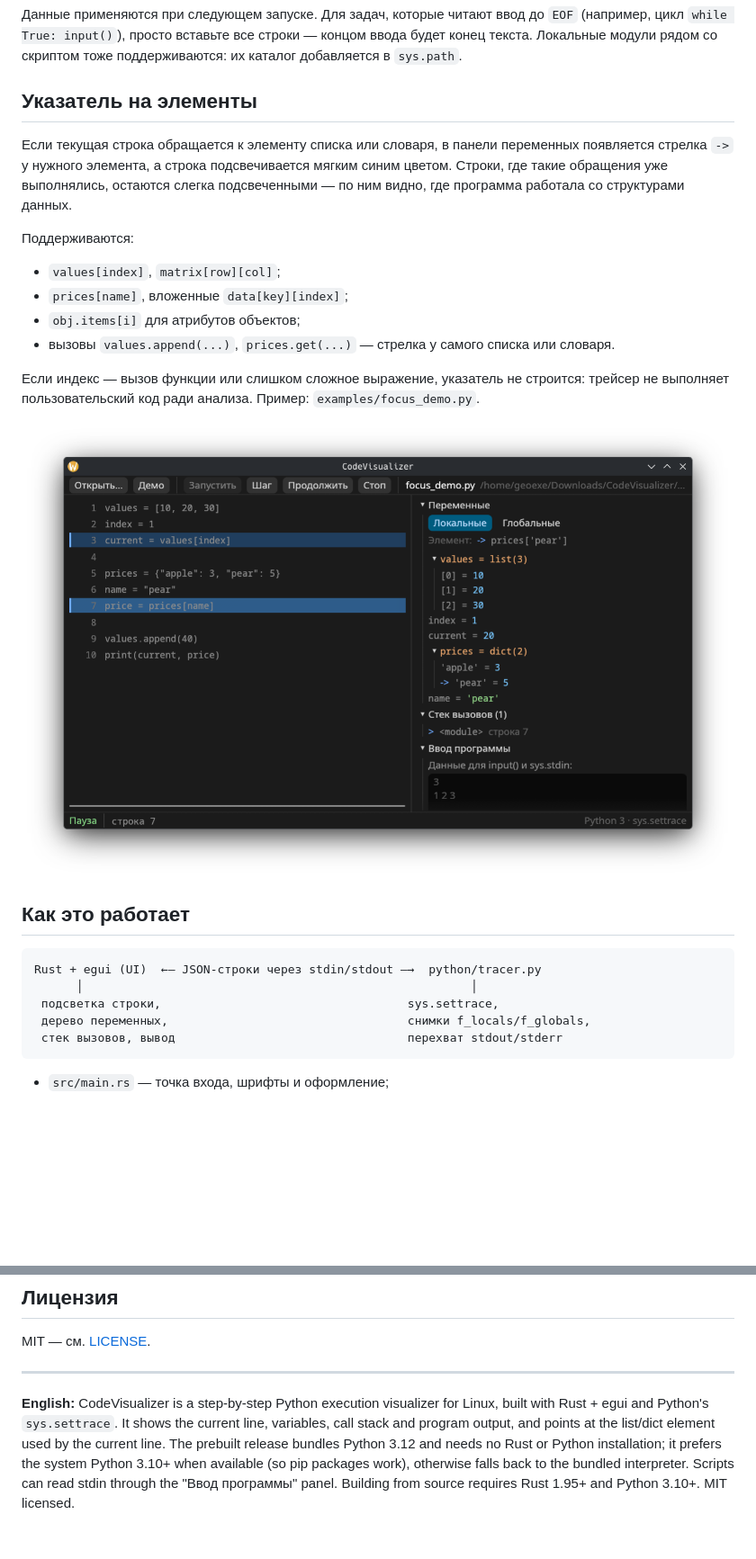
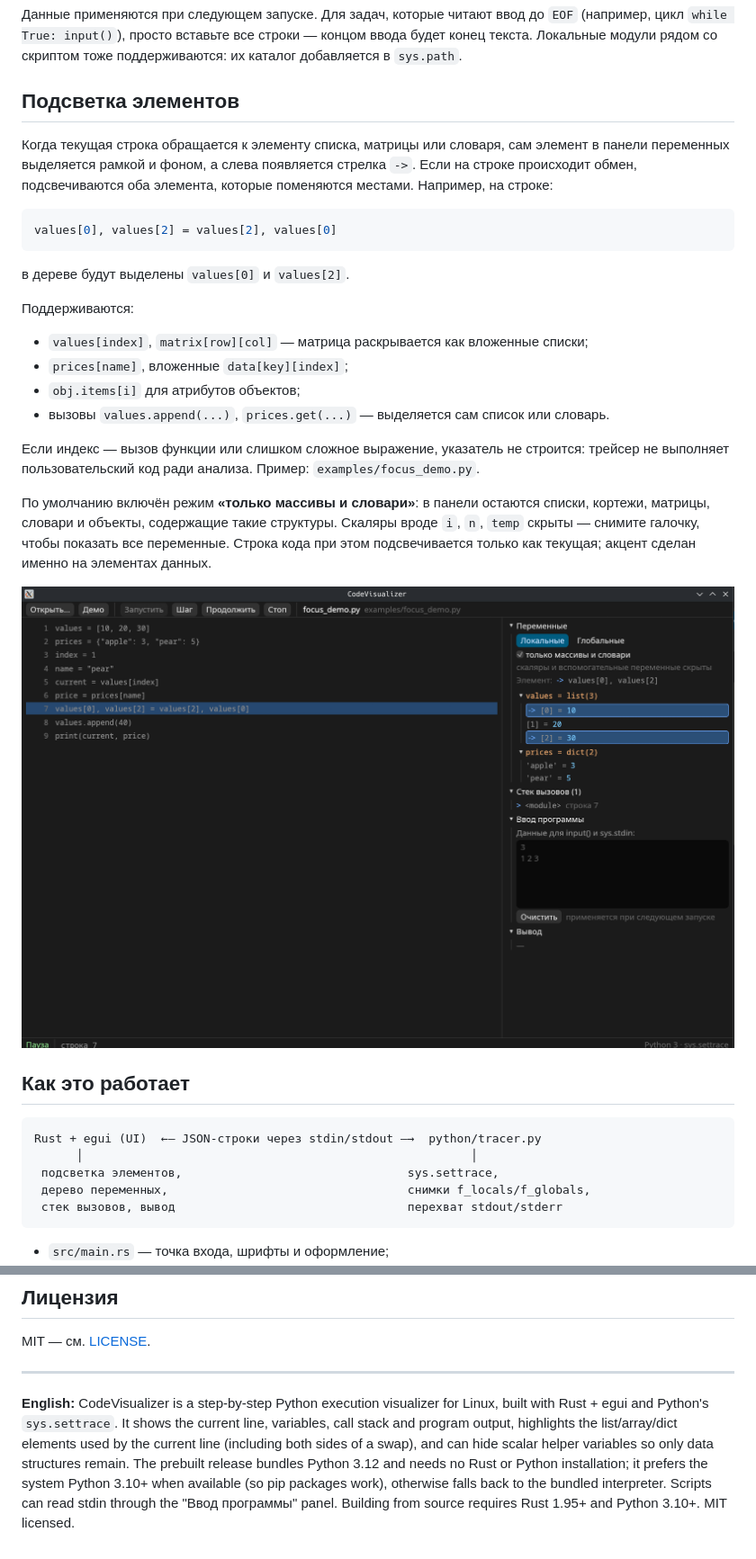
Before and after one commit to GeoExe6265/CodeVisualizer, a Markdown page: README.md, 2 parts joined by grey strips. Shown at 90% size. Drawn GitHub-style; pictures changed too: docs/focus.png; blank space fills up the shorter version.

Commit message:
Highlight data elements and hide scalar variables

````diff
--- a/README.md
+++ b/README.md
@@ -143,34 +144,44 @@ print(sum(numbers))
 концом ввода будет конец текста. Локальные модули рядом со скриптом тоже
 поддерживаются: их каталог добавляется в `sys.path`.
 
-## Указатель на элементы
+## Подсветка элементов
 
-Если текущая строка обращается к элементу списка или словаря, в панели
-переменных появляется стрелка `->` у нужного элемента, а строка подсвечивается
-мягким синим цветом. Строки, где такие обращения уже выполнялись, остаются
-слегка подсвеченными — по ним видно, где программа работала со структурами
-данных.
+Когда текущая строка обращается к элементу списка, матрицы или словаря, сам
+элемент в панели переменных выделяется рамкой и фоном, а слева появляется
+стрелка `->`. Если на строке происходит обмен, подсвечиваются оба элемента,
+которые поменяются местами. Например, на строке:
+
+```python
+values[0], values[2] = values[2], values[0]
+```
+
+в дереве будут выделены `values[0]` и `values[2]`.
 
 Поддерживаются:
 
-- `values[index]`, `matrix[row][col]`;
+- `values[index]`, `matrix[row][col]` — матрица раскрывается как вложенные списки;
 - `prices[name]`, вложенные `data[key][index]`;
 - `obj.items[i]` для атрибутов объектов;
-- вызовы `values.append(...)`, `prices.get(...)` — стрелка у самого списка или
-  словаря.
+- вызовы `values.append(...)`, `prices.get(...)` — выделяется сам список или словарь.
 
 Если индекс — вызов функции или слишком сложное выражение, указатель не
 строится: трейсер не выполняет пользовательский код ради анализа. Пример:
 `examples/focus_demo.py`.
 
-![Указатель на элемент](docs/focus.png)
+По умолчанию включён режим **«только массивы и словари»**: в панели остаются
+списки, кортежи, матрицы, словари и объекты, содержащие такие структуры.
+Скаляры вроде `i`, `n`, `temp` скрыты — снимите галочку, чтобы показать все
+переменные. Строка кода при этом подсвечивается только как текущая; акцент
+сделан именно на элементах данных.
+
+![Подсветка элементов](docs/focus.png)
 
 ## Как это работает
 
 ```
 Rust + egui (UI)  ←— JSON-строки через stdin/stdout —→  python/tracer.py
       │                                                       │
- подсветка строки,                                   sys.settrace,
+ подсветка элементов,                                sys.settrace,
  дерево переменных,                                  снимки f_locals/f_globals,
  стек вызовов, вывод                                 перехват stdout/stderr
 ```
@@ -253,9 +264,10 @@ MIT — см. [LICENSE](LICENSE).
 
 **English:** CodeVisualizer is a step-by-step Python execution visualizer for
 Linux, built with Rust + egui and Python's `sys.settrace`. It shows the current
-line, variables, call stack and program output, and points at the list/dict
-element used by the current line. The prebuilt release bundles
-Python 3.12 and needs no Rust or Python installation; it prefers the system
-Python 3.10+ when available (so pip packages work), otherwise falls back to the
-bundled interpreter. Scripts can read stdin through the "Ввод программы" panel.
-Building from source requires Rust 1.95+ and Python 3.10+. MIT licensed.
+line, variables, call stack and program output, highlights the list/array/dict
+elements used by the current line (including both sides of a swap), and can hide
+scalar helper variables so only data structures remain. The prebuilt release
+bundles Python 3.12 and needs no Rust or Python installation; it prefers the
+system Python 3.10+ when available (so pip packages work), otherwise falls back
+to the bundled interpreter. Scripts can read stdin through the "Ввод программы"
+panel. Building from source requires Rust 1.95+ and Python 3.10+. MIT licensed.
````
Also changed, not shown: other parts of README.md (+5 -4 lines), 6 other files.
